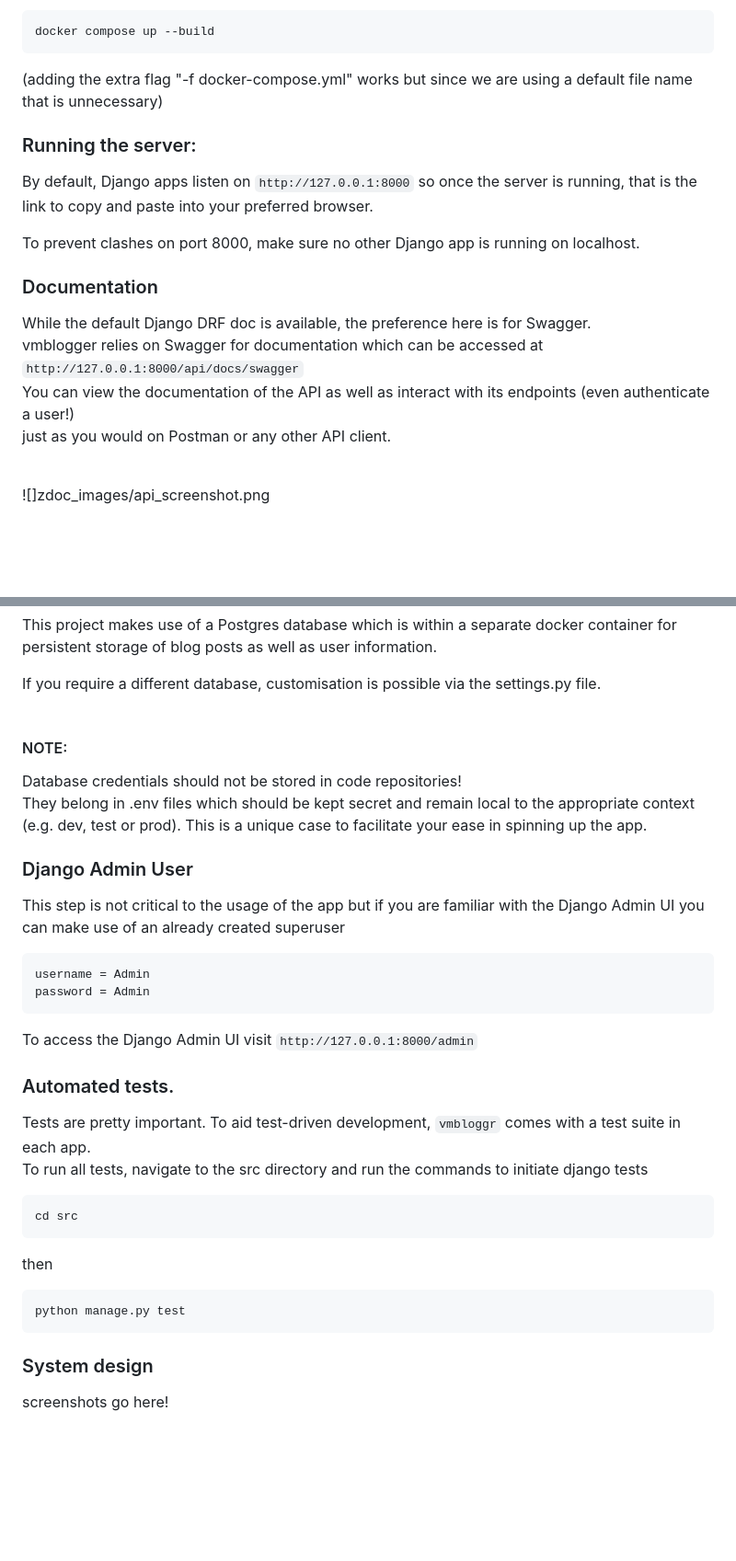
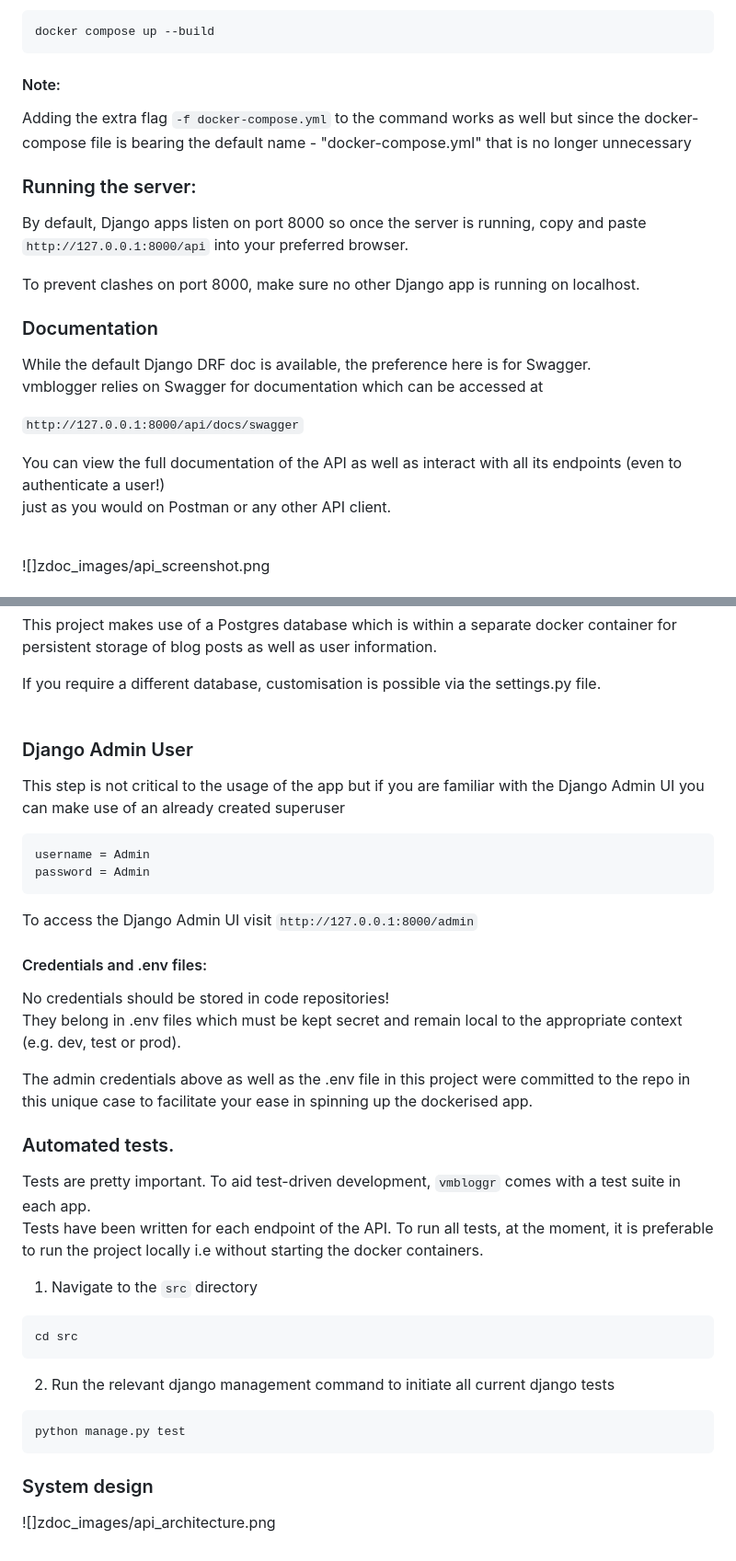
Before and after one commit to KelvinJC/vmbloggr, a Markdown page: README.md, 2 parts joined by grey strips. Shown at 92% size. Drawn GitHub-style; blank space fills up the shorter version.

Commit message:
docs: Edit instructions

````diff
--- a/README.md
+++ b/README.md
@@ -45,20 +38,26 @@ cd vmbloggr
 ```
 docker compose up --build
 ```
-(adding the extra flag "-f docker-compose.yml" works but since we are using a default file name that is unnecessary)
+#### Note:
+Adding the extra flag `-f docker-compose.yml` to the command works as well
+but since the docker-compose file is bearing the default name - "docker-compose.yml"
+that is no longer unnecessary
 
 
 ### Running the server:
-By default, Django apps listen on ```http://127.0.0.1:8000``` so once the server is running,
-that is the link to copy and paste into your preferred browser.<br>
+By default, Django apps listen on port 8000 so once the server is running,
+copy and paste ```http://127.0.0.1:8000/api``` into your preferred browser.<br>
 
 To prevent clashes on port 8000, make sure no other Django app is running on localhost.
 
 
 ### Documentation
 While the default Django DRF doc is available, the preference here is for Swagger. <br>
-vmblogger relies on Swagger for documentation which can be accessed at ```http://127.0.0.1:8000/api/docs/swagger``` <br>
-You can view the documentation of the API as well as interact with its endpoints (even authenticate a user!) <br>
+vmblogger relies on Swagger for documentation which can be accessed at
+
+```http://127.0.0.1:8000/api/docs/swagger```
+
+You can view the full documentation of the API as well as interact with all its endpoints (even to authenticate a user!) <br>
 just as you would on Postman or any other API client.
 
 <br>
@@ -76,10 +75,6 @@ for persistent storage of blog posts as well as user information.
 
 If you require a different database, customisation is possible via the settings.py file. <br><br>
 
-#### NOTE:
-Database credentials should not be stored in code repositories! <br>
-They belong in .env files which should be kept secret and remain local to the appropriate context (e.g. dev, test or prod).
-This is a unique case to facilitate your ease in spinning up the app.
 
 ### Django Admin User
 This step is not critical to the usage of the app but if you are familiar with the Django Admin UI you can make use of an already created superuser
@@ -91,14 +86,27 @@ password = Admin
 
 To access the Django Admin UI visit ```http://127.0.0.1:8000/admin```
 
+#### Credentials and .env files:
+No credentials should be stored in code repositories! <br>
+They belong in .env files which must be kept secret and remain local to the appropriate context (e.g. dev, test or prod).
+
+The admin credentials above as well as the .env file in this project were committed to the repo
+in this unique case to facilitate your ease in spinning up the dockerised app.
+
+
 ### Automated tests.
 Tests are pretty important. To aid test-driven development, ```vmbloggr``` comes with a test suite in each app. <br>
-To run all tests, navigate to the src directory and run the commands to initiate django tests<br>
+Tests have been written for each endpoint of the API.
+To run all tests, at the moment, it is preferable to run the project locally i.e without starting the docker containers.
+
+
+1. Navigate to the ```src``` directory
 
 ```
 cd src
 ```
-then
+
+2. Run the relevant django management command to initiate all current django tests<br>
 
 ```
 python manage.py test
@@ -106,4 +114,4 @@ python manage.py test
 
 ### System design
 
-screenshots go here!
+![]zdoc_images/api_architecture.png
````
Also changed, not shown: other parts of README.md (+0 -7 lines).
